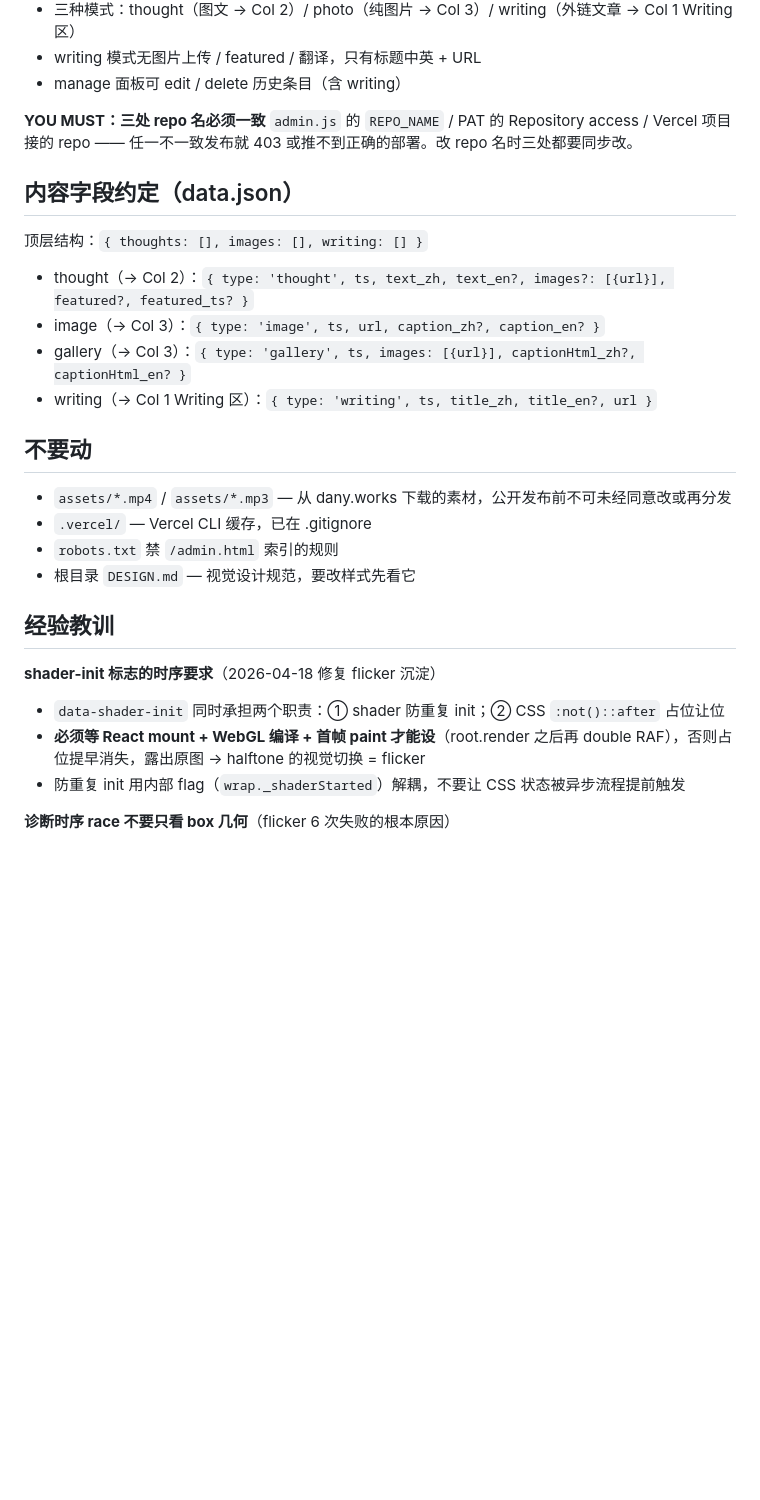
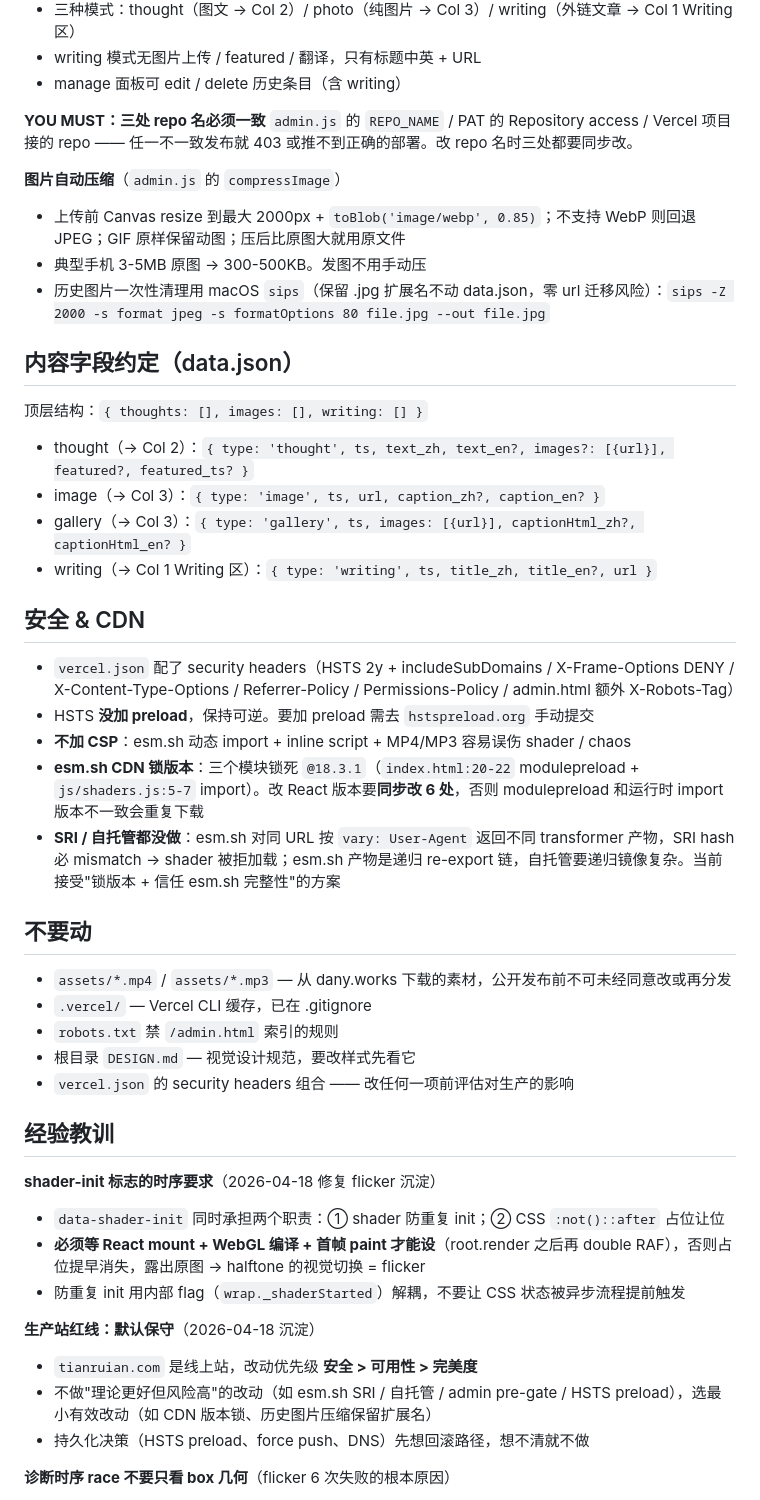
Before and after one commit to realruian/personal-os, a Markdown page: CLAUDE.md, the part around the change. Drawn GitHub-style; blank space fills up the shorter version.

Commit message:
docs(claude): harness 今天下半天沉淀 —— 图片压缩 + 安全/CDN + 红线
三处新增：
- 图片自动压缩（admin.js compressImage）+ 历史批量清理 sips 命令
- 安全 & CDN section：vercel.json headers 组合、esm.sh 版本锁 6 处、
  为什么放弃 SRI 和自托管
- 经验教训新增"生产站红线：默认保守"：tianruian.com 改动优先级
  安全 > 可用性 > 完美度，持久化决策想不清回滚就不做

同步：~/Brain/01-Projects/personal-website.md 清 merge conflict +
追加 2026-04-18 下半天进展；全局 memory 加 feedback 两条
（红线 + 视觉迭代节奏）

```diff
--- a/CLAUDE.md
+++ b/CLAUDE.md
@@ -57,6 +57,11 @@ python3 -c "import json; json.load(open('content/data.json'))"
 **YOU MUST：三处 repo 名必须一致**
 `admin.js` 的 `REPO_NAME` / PAT 的 Repository access / Vercel 项目接的 repo —— 任一不一致发布就 403 或推不到正确的部署。改 repo 名时三处都要同步改。
 
+**图片自动压缩**（`admin.js` 的 `compressImage`）
+- 上传前 Canvas resize 到最大 2000px + `toBlob('image/webp', 0.85)`；不支持 WebP 则回退 JPEG；GIF 原样保留动图；压后比原图大就用原文件
+- 典型手机 3-5MB 原图 → 300-500KB。发图不用手动压
+- 历史图片一次性清理用 macOS `sips`（保留 .jpg 扩展名不动 data.json，零 url 迁移风险）：`sips -Z 2000 -s format jpeg -s formatOptions 80 file.jpg --out file.jpg`
+
 ## 内容字段约定（data.json）
 
 顶层结构：`{ thoughts: [], images: [], writing: [] }`
@@ -66,12 +71,21 @@ python3 -c "import json; json.load(open('content/data.json'))"
 - gallery（→ Col 3）：`{ type: 'gallery', ts, images: [{url}], captionHtml_zh?, captionHtml_en? }`
 - writing（→ Col 1 Writing 区）：`{ type: 'writing', ts, title_zh, title_en?, url }`
 
+## 安全 & CDN
+
+- `vercel.json` 配了 security headers（HSTS 2y + includeSubDomains / X-Frame-Options DENY / X-Content-Type-Options / Referrer-Policy / Permissions-Policy / admin.html 额外 X-Robots-Tag）
+- HSTS **没加 preload**，保持可逆。要加 preload 需去 `hstspreload.org` 手动提交
+- **不加 CSP**：esm.sh 动态 import + inline script + MP4/MP3 容易误伤 shader / chaos
+- **esm.sh CDN 锁版本**：三个模块锁死 `@18.3.1`（`index.html:20-22` modulepreload + `js/shaders.js:5-7` import）。改 React 版本要**同步改 6 处**，否则 modulepreload 和运行时 import 版本不一致会重复下载
+- **SRI / 自托管都没做**：esm.sh 对同 URL 按 `vary: User-Agent` 返回不同 transformer 产物，SRI hash 必 mismatch → shader 被拒加载；esm.sh 产物是递归 re-export 链，自托管要递归镜像复杂。当前接受"锁版本 + 信任 esm.sh 完整性"的方案
+
 ## 不要动
 
 - `assets/*.mp4` / `assets/*.mp3` — 从 dany.works 下载的素材，公开发布前不可未经同意改或再分发
 - `.vercel/` — Vercel CLI 缓存，已在 .gitignore
 - `robots.txt` 禁 `/admin.html` 索引的规则
 - 根目录 `DESIGN.md` — 视觉设计规范，要改样式先看它
+- `vercel.json` 的 security headers 组合 —— 改任何一项前评估对生产的影响
 
 ## 经验教训
 
@@ -79,6 +93,11 @@ python3 -c "import json; json.load(open('content/data.json'))"
 - `data-shader-init` 同时承担两个职责：① shader 防重复 init；② CSS `:not()::after` 占位让位
 - **必须等 React mount + WebGL 编译 + 首帧 paint 才能设**（root.render 之后再 double RAF），否则占位提早消失，露出原图 → halftone 的视觉切换 = flicker
 - 防重复 init 用内部 flag（`wrap._shaderStarted`）解耦，不要让 CSS 状态被异步流程提前触发
+
+**生产站红线：默认保守**（2026-04-18 沉淀）
+- `tianruian.com` 是线上站，改动优先级 **安全 > 可用性 > 完美度**
+- 不做"理论更好但风险高"的改动（如 esm.sh SRI / 自托管 / admin pre-gate / HSTS preload），选最小有效改动（如 CDN 版本锁、历史图片压缩保留扩展名）
+- 持久化决策（HSTS preload、force push、DNS）先想回滚路径，想不清就不做
 
 **诊断时序 race 不要只看 box 几何**（flicker 6 次失败的根本原因）
 - 之前一直从 layout 维度修（aspect-ratio / contain / padding-bottom）—— 全错方向
```
